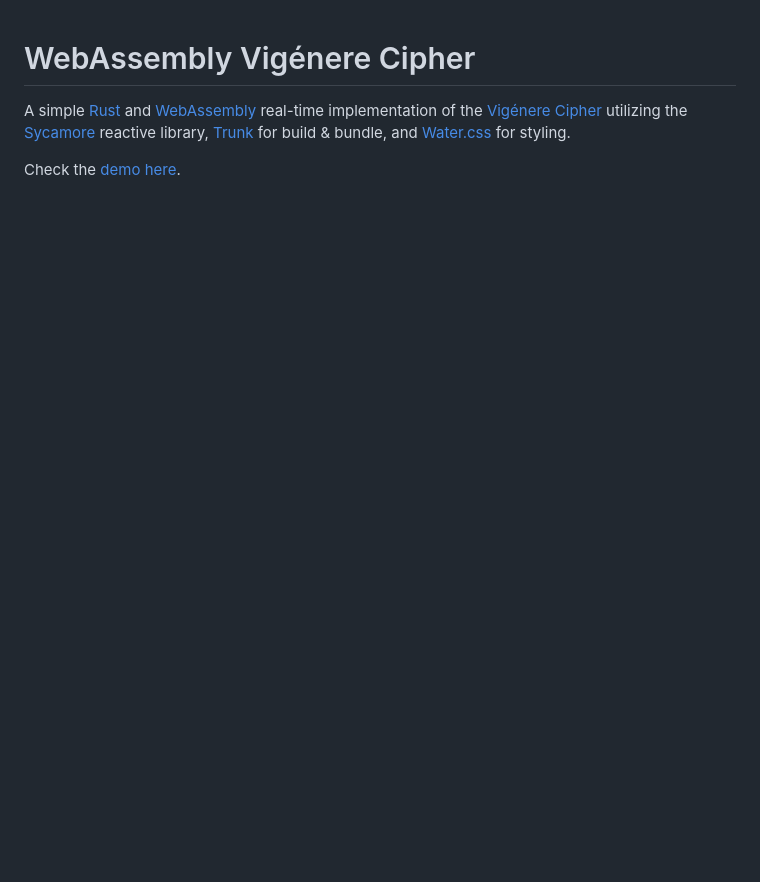
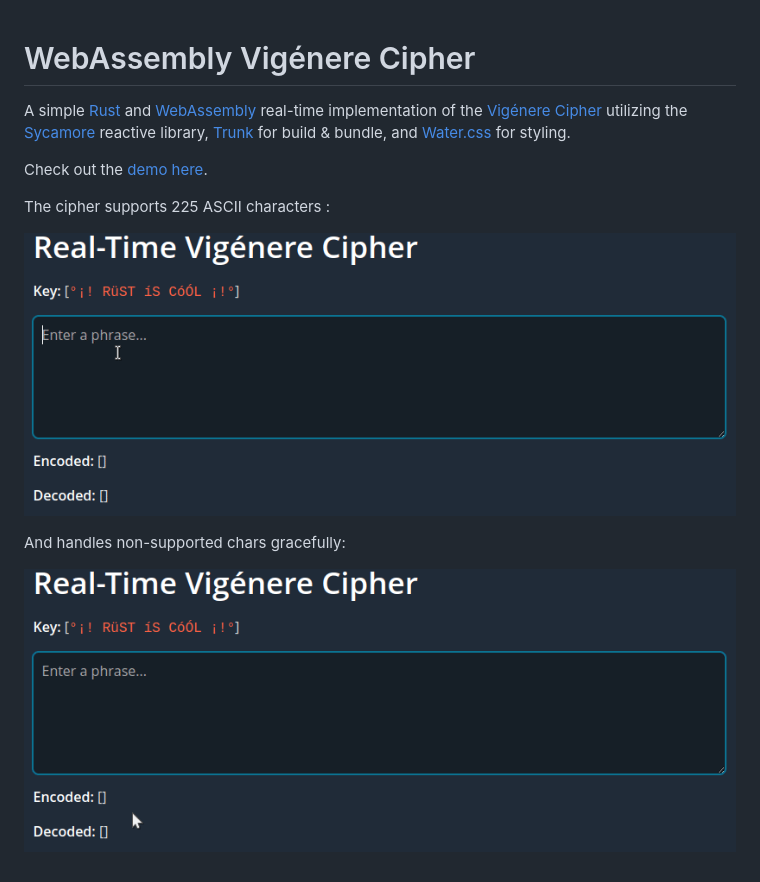
Before and after one commit to rsdlt/wasm-vigenere-cipher, a Markdown page: README.md, the part around the change. Drawn GitHub-style; pictures changed too: img/demo-1.gif (added), img/demo-2.gif (added); blank space fills up the shorter version.

```diff
--- a/README.md
+++ b/README.md
@@ -2,7 +2,15 @@
 
 A simple [Rust] and [WebAssembly] real-time implementation of the [Vigénere Cipher] utilizing the [Sycamore] reactive library, [Trunk] for build & bundle, and [Water.css] for styling.
 
-Check the [demo here].
+Check out the [demo here].
+
+The cipher supports 225 ASCII characters :
+
+![char support](/img/demo-1.gif)
+
+And handles non-supported chars gracefully:
+
+![error handling](/img/demo-2.gif)
 
 [WebAssembly]:https://webassembly.org/
 [Sycamore]:https://sycamore-rs.netlify.app/
```
